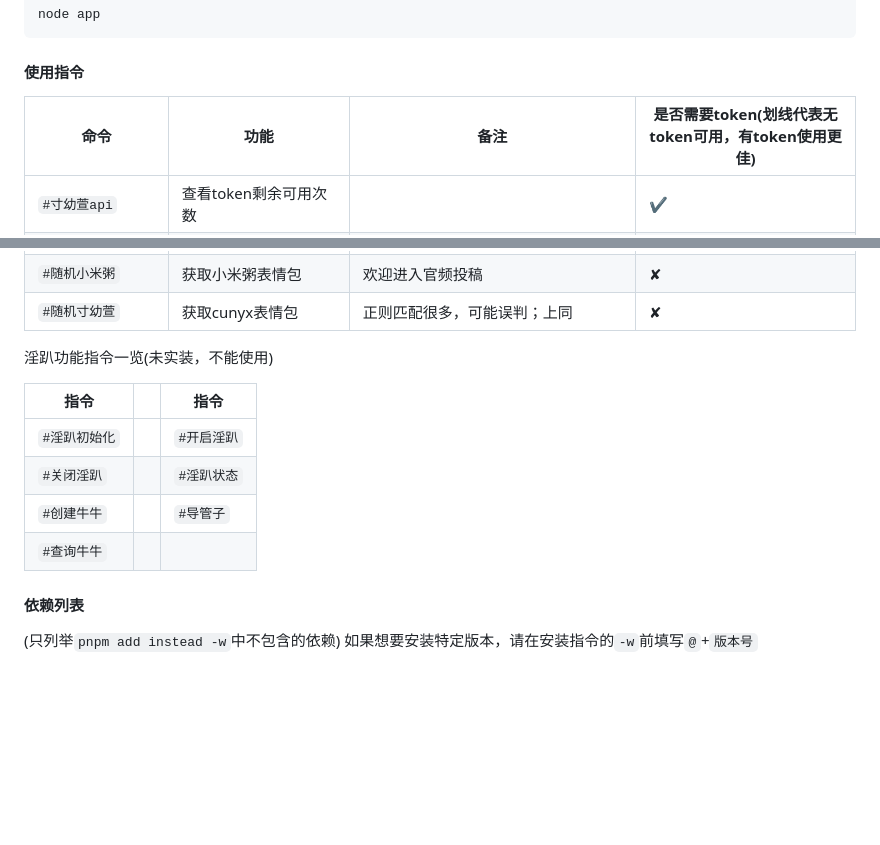
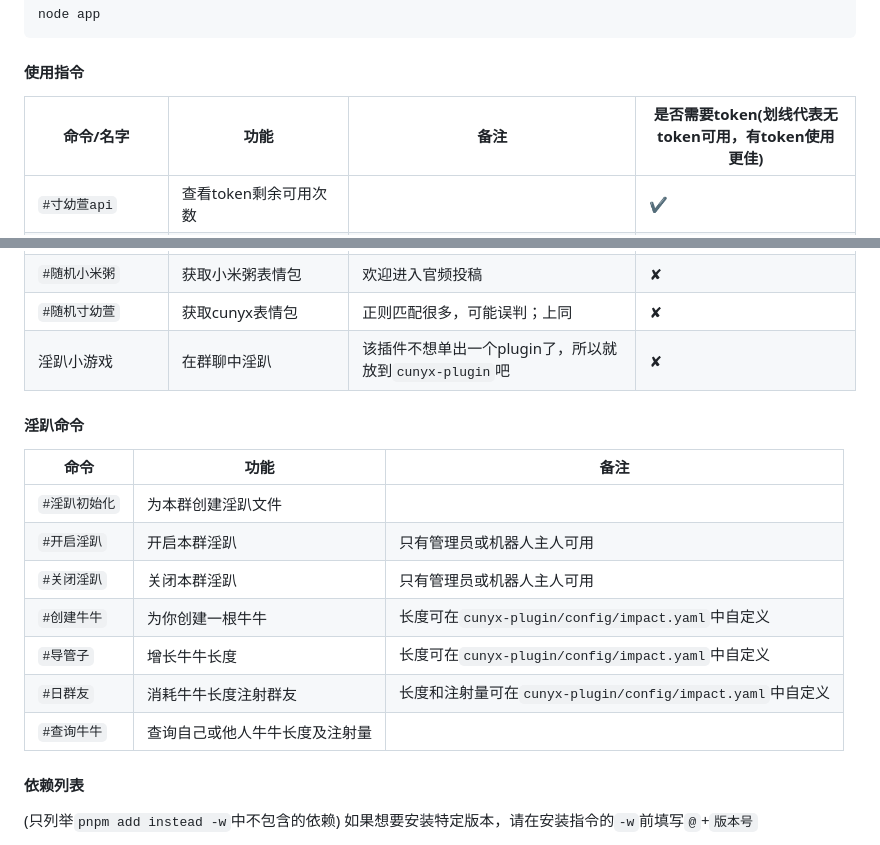
Before and after one commit to cunyx-xiaomizhou/game_cunyx-plugin, a Markdown page: README.md, 2 parts joined by grey strips. Rendered like a GitHub page; blank space fills up the shorter version.

Commit message:
update README.md.
Signed-off-by: 最好喝的小米粥 <12395046+cunyx@user.noreply.gitee.com>

````diff
--- a/README.md
+++ b/README.md
@@ -40,7 +40,7 @@ git clone https://gitee.com/cunyx/cunyx-plugin.git ./plugins/cunyx-plugin/
 node app
 ```
 #### 使用指令
-|命令|功能|备注|是否需要token(划线代表无token可用，有token使用更佳)|
+|命令/名字|功能|备注|是否需要token(划线代表无token可用，有token使用更佳)|
 |-----|-----------|--------------|---|
 |`#寸幼萱api`|查看token剩余可用次数| |✔|
 |`#寸幼萱检查更新`|检查寸幼萱插件是否有新版本|非主人也可以使用|✘|
@@ -59,15 +59,18 @@ node app
 |`#解析encode`+`解析内容`|把一串encode编码还原至明文|可以直接将需要解码的内容发送给机器人|✘|
 |`#随机小米粥`|获取小米粥表情包|欢迎进入官频投稿|✘|
 |`#随机寸幼萱`|获取cunyx表情包|正则匹配很多，可能误判；上同|✘|
+|淫趴小游戏|在群聊中淫趴|该插件不想单出一个plugin了，所以就放到`cunyx-plugin`吧|✘|
 
-淫趴功能指令一览(未实装，不能使用)
-
-|指令||指令|
-|---------|-|---------|
-|`#淫趴初始化`||`#开启淫趴`|
-|`#关闭淫趴`||`#淫趴状态`|
-|`#创建牛牛`||`#导管子`|
-|`#查询牛牛`|||
+#### 淫趴命令
+|命令|功能|备注|
+|-----|-------------|-------------|
+|`#淫趴初始化`|为本群创建淫趴文件||
+|`#开启淫趴`|开启本群淫趴|只有管理员或机器人主人可用|
+|`#关闭淫趴`|关闭本群淫趴|只有管理员或机器人主人可用|
+|`#创建牛牛`|为你创建一根牛牛|长度可在`cunyx-plugin/config/impact.yaml`中自定义|
+|`#导管子`|增长牛牛长度|长度可在`cunyx-plugin/config/impact.yaml`中自定义|
+|`#日群友`|消耗牛牛长度注射群友|长度和注射量可在`cunyx-plugin/config/impact.yaml`中自定义|
+|`#查询牛牛`|查询自己或他人牛牛长度及注射量||
 
 #### 依赖列表
 
````
Also changed, not shown: other parts of README.md (+1 -1 lines).
